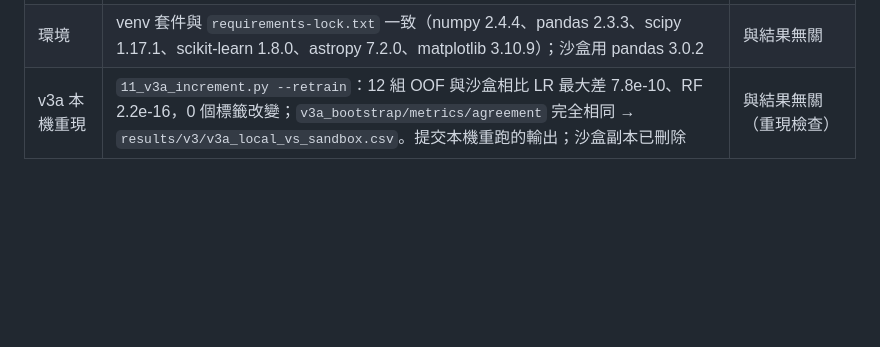
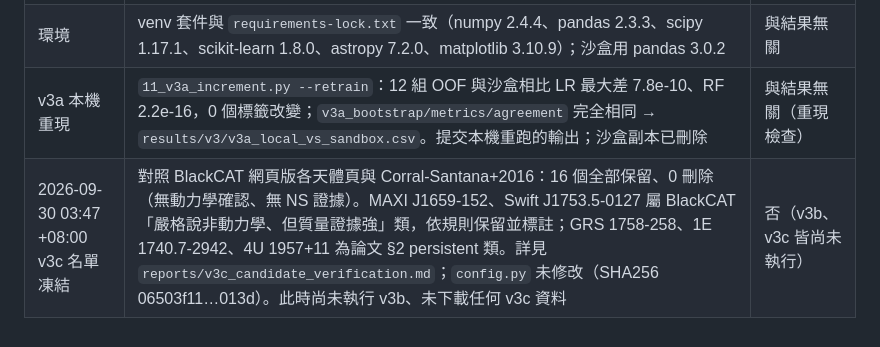
Before and after one commit to Chipwwwwww/XRB-pilot, a Markdown page: reports/decision_log.md, the part around the change. GitHub-like rendering; blank space fills up the shorter version.

```diff
--- a/reports/decision_log.md
+++ b/reports/decision_log.md
@@ -48,3 +48,4 @@
 | 套用 patch | `Downloads\xrb-pilot-v3.patch` 原本不在；使用者在對話中貼上全文，從對話紀錄取出未被改寫格式的版本（另一份貼上版本的 email 標頭被轉成 Markdown 連結），`git am` 無衝突（commit 7b1ccd8；PNG 129984 bytes 與 patch 一致） | 否 |
 | 環境 | venv 套件與 `requirements-lock.txt` 一致（numpy 2.4.4、pandas 2.3.3、scipy 1.17.1、scikit-learn 1.8.0、astropy 7.2.0、matplotlib 3.10.9）；沙盒用 pandas 3.0.2 | 與結果無關 |
 | v3a 本機重現 | `11_v3a_increment.py --retrain`：12 組 OOF 與沙盒相比 LR 最大差 7.8e-10、RF 2.2e-16，0 個標籤改變；`v3a_bootstrap/metrics/agreement` 完全相同 → `results/v3/v3a_local_vs_sandbox.csv`。提交本機重跑的輸出；沙盒副本已刪除 | 與結果無關（重現檢查） |
+| 2026-09-30 03:47 +08:00 v3c 名單凍結 | 對照 BlackCAT 網頁版各天體頁與 Corral-Santana+2016：16 個全部保留、0 刪除（無動力學確認、無 NS 證據）。MAXI J1659-152、Swift J1753.5-0127 屬 BlackCAT「嚴格說非動力學、但質量證據強」類，依規則保留並標註；GRS 1758-258、1E 1740.7-2942、4U 1957+11 為論文 §2 persistent 類。詳見 `reports/v3c_candidate_verification.md`；`config.py` 未修改（SHA256 06503f11…013d）。此時尚未執行 v3b、未下載任何 v3c 資料 | 否（v3b、v3c 皆尚未執行） |
```
Also changed, not shown: reports/v3c_candidate_verification.md (added, +42 -0 lines).
